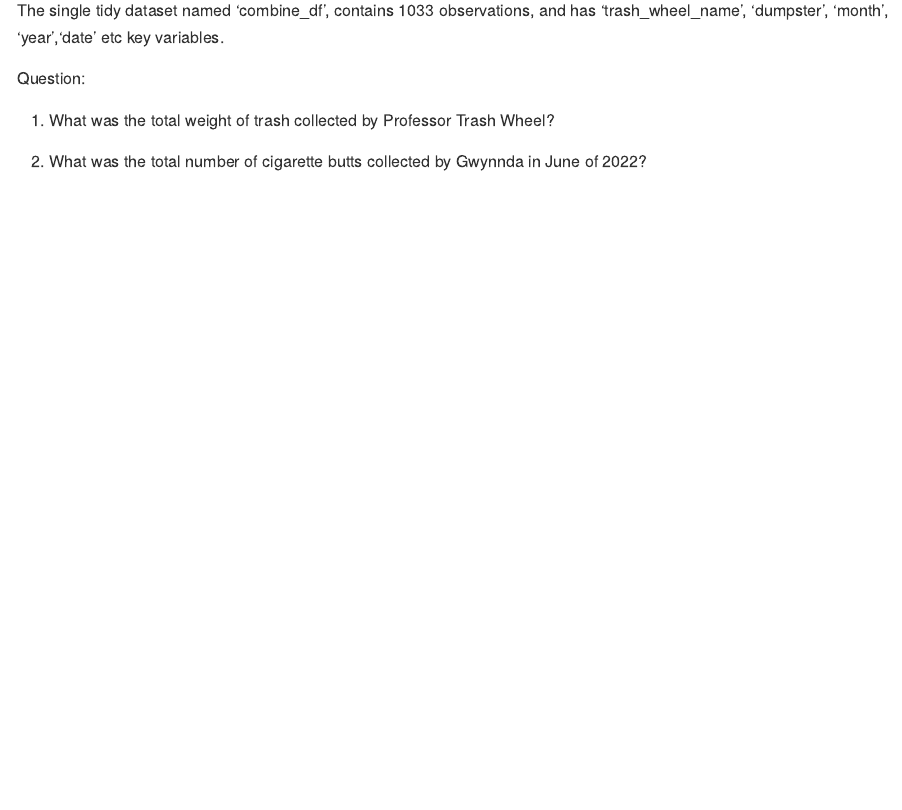
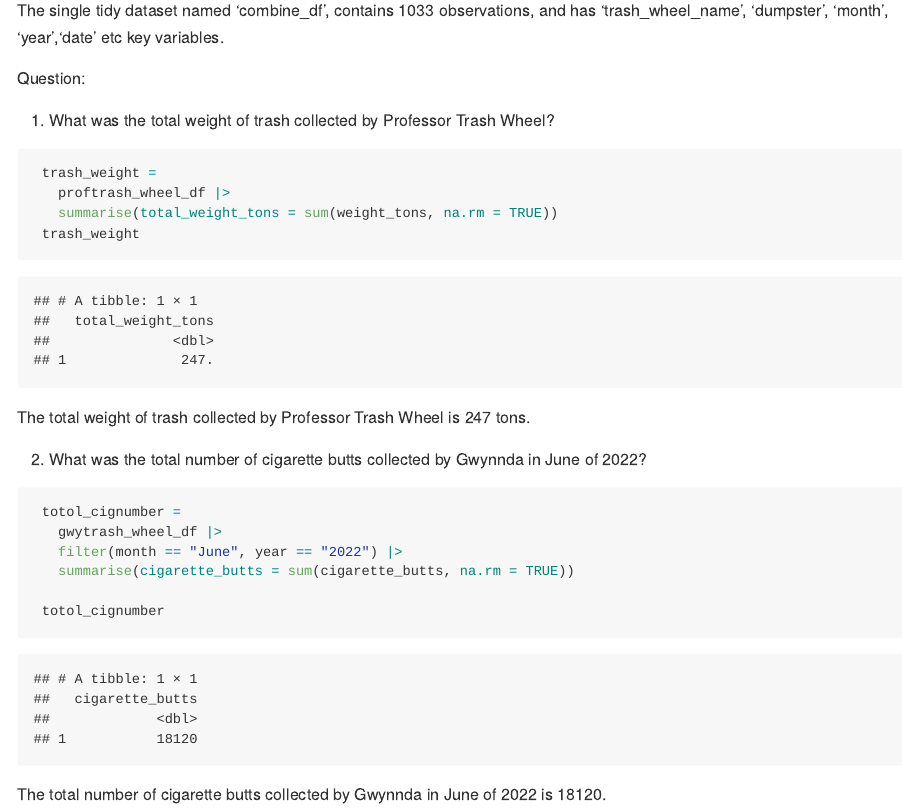
Before and after one commit to Cathy237-cq/p8105_hw2_qc2337, an R Markdown document (p8105_hw2_qc2337.Rmd): the page in a window 1100 px wide, from 5380 px down. The pictures show the output file p8105_hw2_qc2337.md that the author committed with the source, drawn offline in the style of GitHub.

Commit message:
complete problem 2

````diff
--- a/p8105_hw2_qc2337.Rmd
+++ b/p8105_hw2_qc2337.Rmd
@@ -192,12 +192,23 @@ Question:
 1. What was the total weight of trash collected by Professor Trash Wheel?
 
 ```{r}
-
+ trash_weight =
+   proftrash_wheel_df |>
+   summarise(total_weight_tons = sum(weight_tons, na.rm = TRUE))
+ trash_weight
 ```
 
+The total weight of trash collected by Professor Trash Wheel is 247 tons.
 
 2. What was the total number of cigarette butts collected by Gwynnda in June of 2022?
 
 ```{r}
+ totol_cignumber =
+   gwytrash_wheel_df |>
+   filter(month == "June", year == "2022") |>
+   summarise(cigarette_butts = sum(cigarette_butts, na.rm = TRUE))
 
+ totol_cignumber
 ```
+
+The total number of cigarette butts collected by Gwynnda in June of 2022 is 18120.
````
Also changed, not shown: p8105_hw2_qc2337.md.
